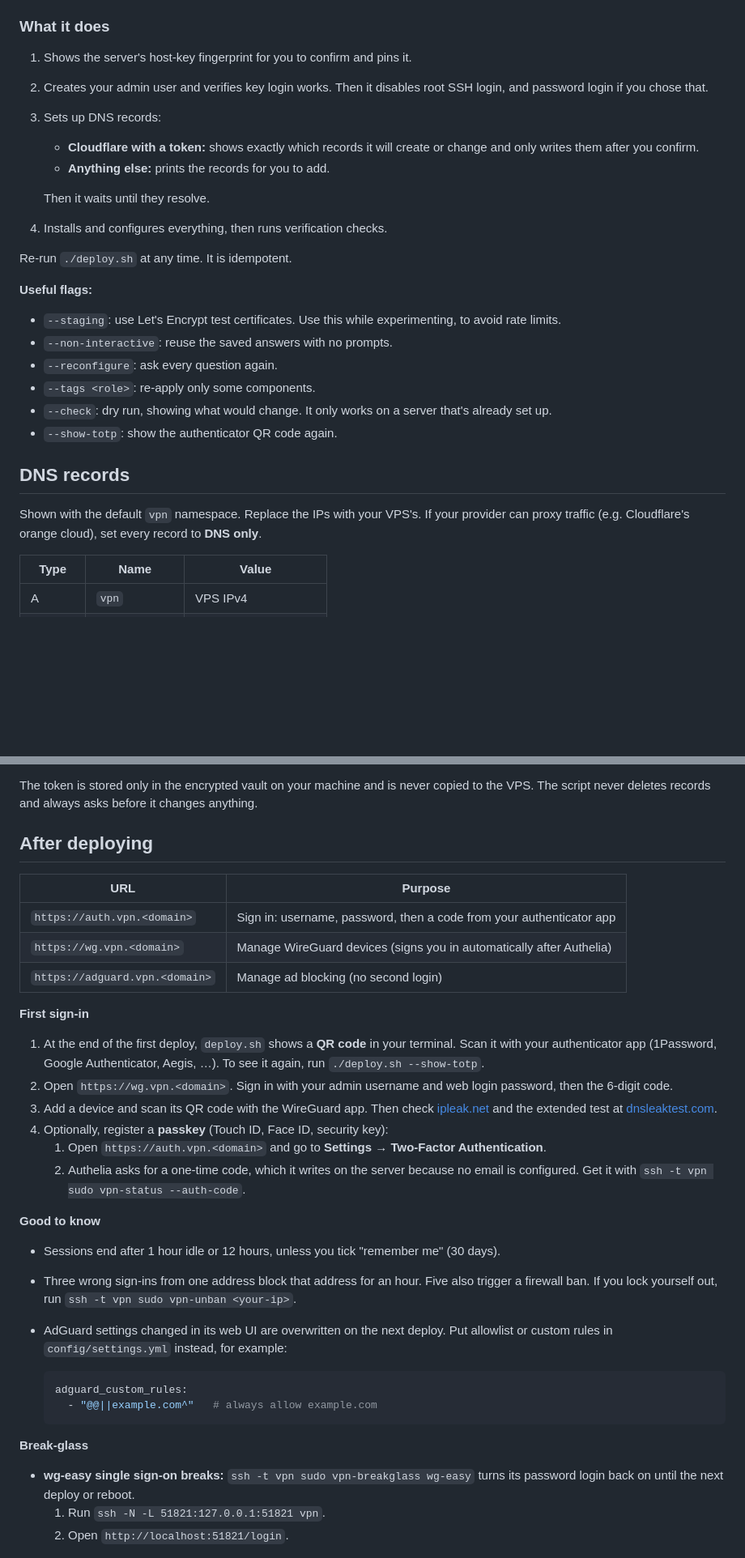
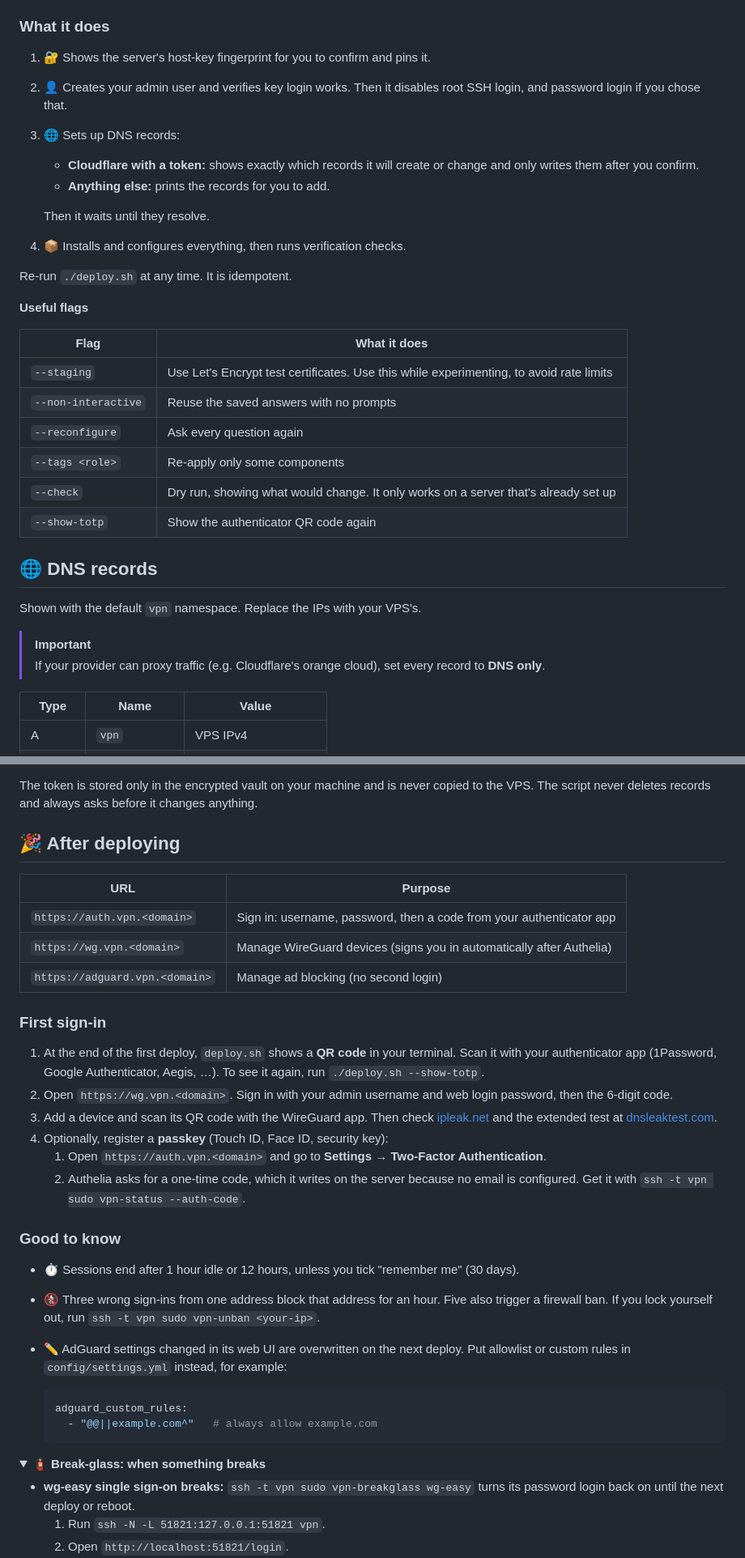
Before and after one commit to KidA001/automated-wireguard-vpn-install, a Markdown page: README.md, 2 parts joined by grey strips. Shown at 81% size. Drawn GitHub-style; folded sections open; blank space fills up the shorter version.

````diff
--- a/README.md
+++ b/README.md
@@ -91,30 +173,35 @@ you answer no, it walks through these:
 ### What it does
 
-1. Shows the server's host-key fingerprint for you to confirm and pins it.
-2. Creates your admin user and verifies key login works. Then it disables root SSH login, and password login if you
+1. 🔐 Shows the server's host-key fingerprint for you to confirm and pins it.
+2. 👤 Creates your admin user and verifies key login works. Then it disables root SSH login, and password login if you
    chose that.
-3. Sets up DNS records:
+3. 🌐 Sets up DNS records:
    - **Cloudflare with a token:** shows exactly which records it will create or change and only writes them after you
      confirm.
    - **Anything else:** prints the records for you to add.
 
    Then it waits until they resolve.
-4. Installs and configures everything, then runs verification checks.
+4. 📦 Installs and configures everything, then runs verification checks.
 
 Re-run `./deploy.sh` at any time. It is idempotent.
 
-**Useful flags:**
-- `--staging`: use Let's Encrypt test certificates. Use this while experimenting, to avoid rate limits.
-- `--non-interactive`: reuse the saved answers with no prompts.
-- `--reconfigure`: ask every question again.
-- `--tags <role>`: re-apply only some components.
-- `--check`: dry run, showing what would change. It only works on a server that's already set up.
-- `--show-totp`: show the authenticator QR code again.
+**Useful flags**
 
-## DNS records
+| Flag | What it does |
+|------|--------------|
+| `--staging` | Use Let's Encrypt test certificates. Use this while experimenting, to avoid rate limits |
+| `--non-interactive` | Reuse the saved answers with no prompts |
+| `--reconfigure` | Ask every question again |
+| `--tags <role>` | Re-apply only some components |
+| `--check` | Dry run, showing what would change. It only works on a server that's already set up |
+| `--show-totp` | Show the authenticator QR code again |
 
-Shown with the default `vpn` namespace. Replace the IPs with your VPS's. If your provider can proxy traffic (e.g.
-Cloudflare's orange cloud), set every record to **DNS only**.
+## 🌐 DNS records
+
+Shown with the default `vpn` namespace. Replace the IPs with your VPS's.
+
+> [!IMPORTANT]
+> If your provider can proxy traffic (e.g. Cloudflare's orange cloud), set every record to **DNS only**.
 
 | Type | Name | Value |
 |------|------|-------|
@@ -140,7 +227,7 @@ Create a token so `deploy.sh` can manage the records above:
 The token is stored only in the encrypted vault on your machine and is never copied to the VPS. The script never
 deletes records and always asks before it changes anything.
 
-## After deploying
+## 🎉 After deploying
 
 | URL | Purpose |
 |-----|---------|
@@ -148,7 +235,7 @@ deletes records and always asks before it changes anything.
 | `https://wg.vpn.<domain>` | Manage WireGuard devices (signs you in automatically after Authelia) |
 | `https://adguard.vpn.<domain>` | Manage ad blocking (no second login) |
 
-**First sign-in**
+### First sign-in
 
 1. At the end of the first deploy, `deploy.sh` shows a **QR code** in your terminal. Scan it with your authenticator
    app (1Password, Google Authenticator, Aegis, …). To see it again, run `./deploy.sh --show-totp`.
@@ -160,12 +247,12 @@ deletes records and always asks before it changes anything.
    2. Authelia asks for a one-time code, which it writes on the server because no email is configured. Get it with
       `ssh -t vpn sudo vpn-status --auth-code`.
 
-**Good to know**
+### Good to know
 
-- Sessions end after 1 hour idle or 12 hours, unless you tick "remember me" (30 days).
-- Three wrong sign-ins from one address block that address for an hour. Five also trigger a firewall ban. If you
+- ⏱️ Sessions end after 1 hour idle or 12 hours, unless you tick "remember me" (30 days).
+- 🚷 Three wrong sign-ins from one address block that address for an hour. Five also trigger a firewall ban. If you
   lock yourself out, run `ssh -t vpn sudo vpn-unban <your-ip>`.
-- AdGuard settings changed in its web UI are overwritten on the next deploy. Put allowlist or custom rules in
+- ✏️ AdGuard settings changed in its web UI are overwritten on the next deploy. Put allowlist or custom rules in
   `config/settings.yml` instead, for example:
 
   ```yaml
@@ -173,7 +260,8 @@ deletes records and always asks before it changes anything.
     - "@@||example.com^"   # always allow example.com
   ```
 
-**Break-glass**
+<details>
+<summary><b>🧯 Break-glass: when something breaks</b></summary>
 
 - **wg-easy single sign-on breaks:** `ssh -t vpn sudo vpn-breakglass wg-easy` turns its password login back on until
   the next deploy or reboot.
````
Also changed, not shown: other parts of README.md (+141 -52 lines), docs/images/adguard.png (added), docs/images/authelia.png (added), docs/images/wg-easy.png (added).
